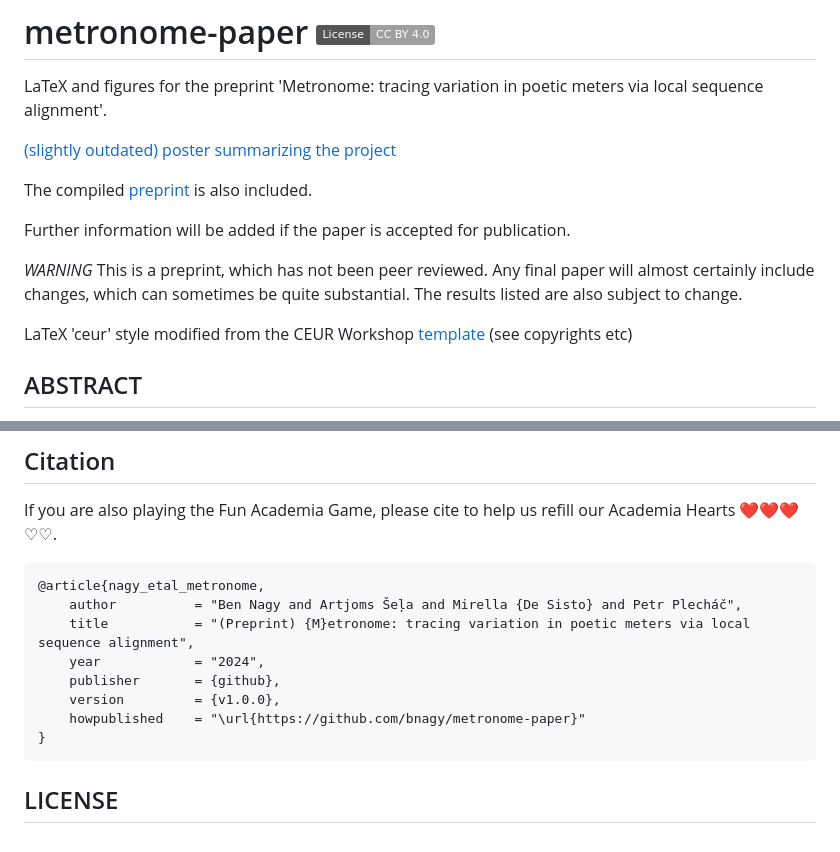
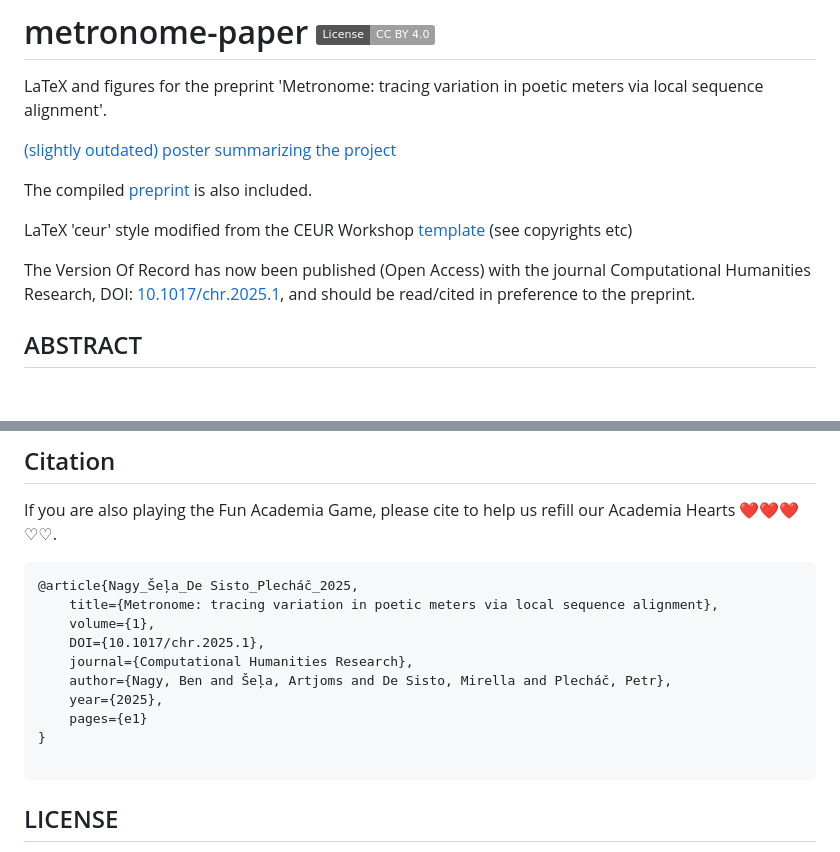
Before and after one commit to bnagy/metronome-paper, a Markdown page: README.md, 2 parts joined by grey strips. Drawn GitHub-style; badges without logos; blank space fills up the shorter version.

Commit message:
Update README with publication information
Removed outdated warnings about the preprint and added publication details.

````diff
--- a/README.md
+++ b/README.md
@@ -6,15 +6,12 @@ LaTeX and figures for the preprint 'Metronome: tracing variation in poetic meter
 
 The compiled [preprint](paper/metronome.pdf) is also included.
 
-Further information will be added if the paper is accepted
-for publication.
-
-*WARNING* This is a preprint, which has not been peer reviewed. Any final paper
-will almost certainly include changes, which can sometimes be quite substantial.
-The results listed are also subject to change.
-
 LaTeX 'ceur' style modified from the CEUR Workshop [template](paper/ceurart.cls)
 (see copyrights etc)
+
+The Version Of Record has now been published (Open Access) with the journal
+Computational Humanities Research, DOI: [10.1017/chr.2025.1](https://doi.org/10.1017/chr.2025.1),
+and should be read/cited in preference to the preprint.
 
 ## ABSTRACT
 
@@ -70,15 +67,18 @@ If you are also playing the Fun Academia Game, please cite to help us refill our
 Hearts ❤️❤️❤️♡♡.
 
 ```
-@article{nagy_etal_metronome,
-    author          = "Ben Nagy and Artjoms Šeļa and Mirella {De Sisto} and Petr Plecháč",
-    title           = "(Preprint) {M}etronome: tracing variation in poetic meters via local sequence alignment",
-    year            = "2024",
-    publisher       = {github},
-    version         = {v1.0.0},
-    howpublished    = "\url{https://github.com/bnagy/metronome-paper}"
+@article{Nagy_Šeļa_De Sisto_Plecháč_2025,
+    title={Metronome: tracing variation in poetic meters via local sequence alignment},
+    volume={1},
+    DOI={10.1017/chr.2025.1},
+    journal={Computational Humanities Research},
+    author={Nagy, Ben and Šeļa, Artjoms and De Sisto, Mirella and Plecháč, Petr},
+    year={2025},
+    pages={e1}
 }
+
 ```
+
 
 ## LICENSE
 
````
